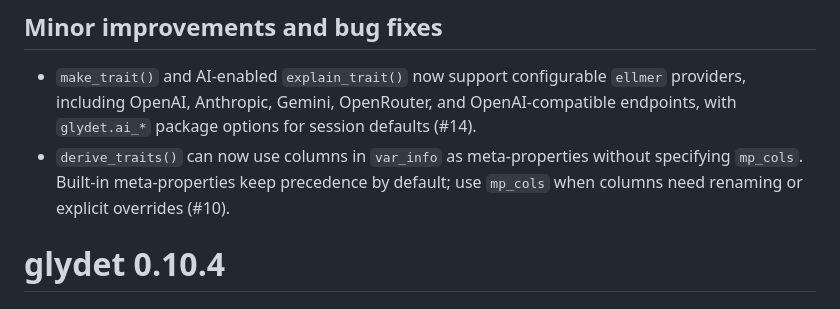
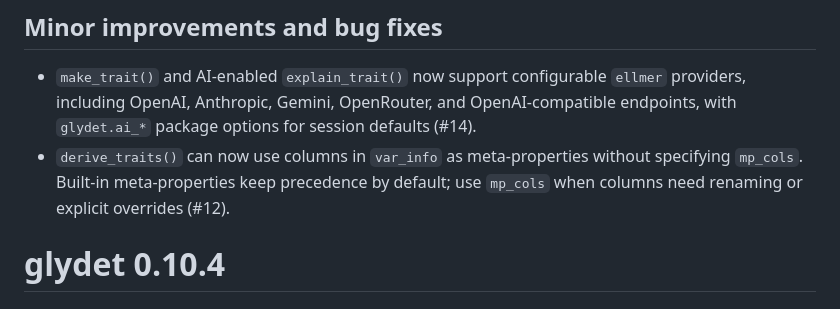
Before and after one commit to glycoverse/glydet, a Markdown page: NEWS.md, the part around the change. GitHub-like rendering.

Commit message:
docs: update NEWS

```diff
--- a/NEWS.md
+++ b/NEWS.md
@@ -3,7 +3,7 @@
 ## Minor improvements and bug fixes
 
 * `make_trait()` and AI-enabled `explain_trait()` now support configurable `ellmer` providers, including OpenAI, Anthropic, Gemini, OpenRouter, and OpenAI-compatible endpoints, with `glydet.ai_*` package options for session defaults (#14).
-* `derive_traits()` can now use columns in `var_info` as meta-properties without specifying `mp_cols`. Built-in meta-properties keep precedence by default; use `mp_cols` when columns need renaming or explicit overrides (#10).
+* `derive_traits()` can now use columns in `var_info` as meta-properties without specifying `mp_cols`. Built-in meta-properties keep precedence by default; use `mp_cols` when columns need renaming or explicit overrides (#12).
 
 # glydet 0.10.4
 
```
